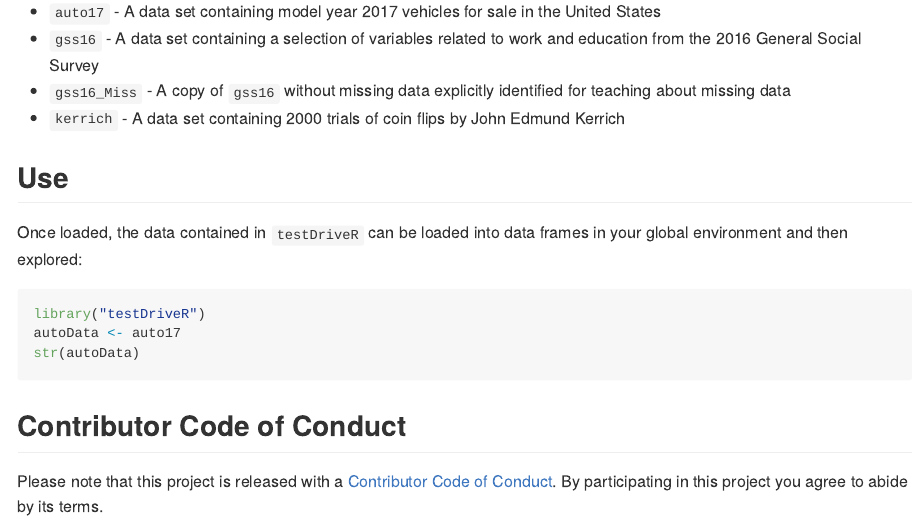
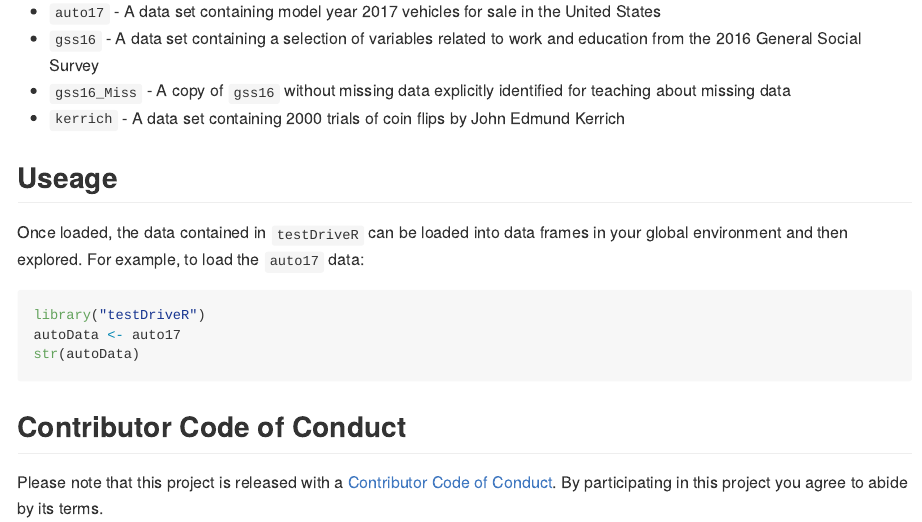
Before and after one commit to chris-prener/testDriveR, an R Markdown document (README.Rmd): the page in a window 1100 px wide, from 490 px down. The pictures show the output file README.md that the author committed with the source, drawn offline in the style of GitHub; badge pictures from the web are left out.

Commit message:
update useage section of readme

````diff
--- a/README.Rmd
+++ b/README.Rmd
@@ -37,8 +37,9 @@ The package currently contains three data tables:
 * `gss16_Miss` - A copy of `gss16` without missing data explicitly identified for teaching about missing data
 * `kerrich` - A data set containing 2000 trials of coin flips by John Edmund Kerrich
 
-## Use
-Once loaded, the data contained in `testDriveR` can be loaded into data frames in your global environment and then explored:
+## Useage
+Once loaded, the data contained in `testDriveR` can be loaded into data frames in your global environment and then explored. For example, to load the `auto17` data:
+
 ```r
 library("testDriveR")
 autoData <- auto17
````
Also changed, not shown: README.md.
